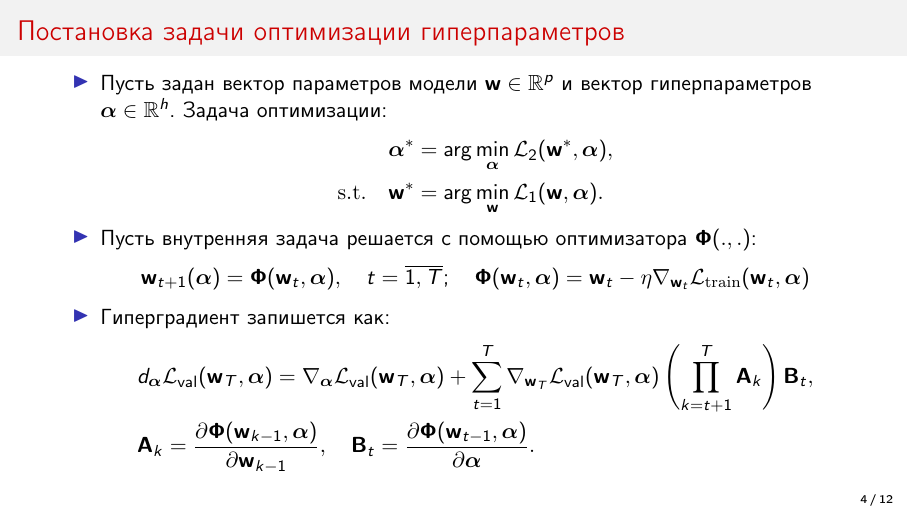
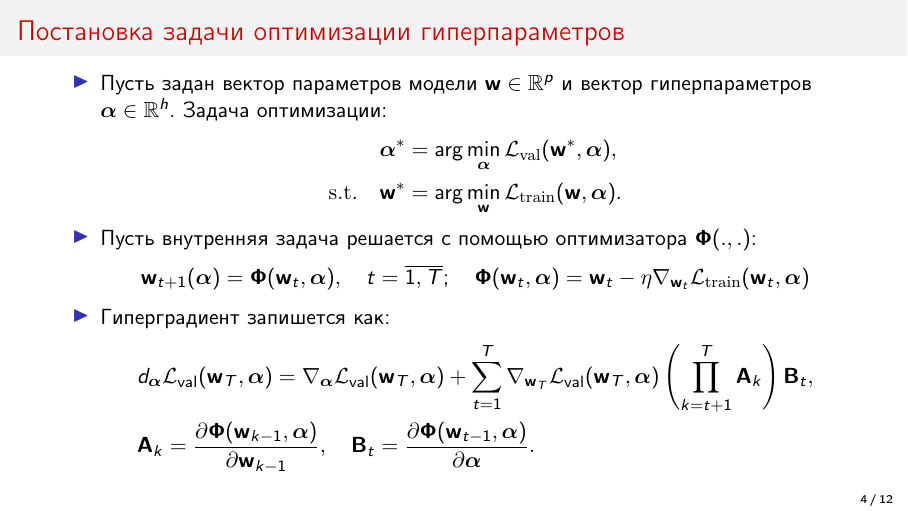
Before and after one commit to Konstantin-Iakovlev/HyperOpt, LaTeX slides (slides/main.tex): page 4 of 12. Compiled offline with pdfLaTeX.

Commit message:
Fixed typos

```diff
--- a/slides/main.tex
+++ b/slides/main.tex
@@ -117,8 +117,8 @@
   \item Пусть задан вектор параметров модели $\mathbf{w} \in \mathbb{R}^p$ и вектор гиперпараметров
   $\boldsymbol{\alpha} \in \mathbb{R}^h$. Задача оптимизации:
   \begin{align*}
-    \boldsymbol{\alpha}^* &= \arg\min_{\boldsymbol{\alpha}}\mathcal{L}_2(\mathbf{w}^*, \boldsymbol{\alpha}), \\
-    \mathrm{s.t.} \quad \mathbf{w}^* &= \arg\min_{\mathbf{w}}\mathcal{L}_1(\mathbf{w}, \boldsymbol{\alpha}).
+    \boldsymbol{\alpha}^* &= \arg\min_{\boldsymbol{\alpha}}\lval(\mathbf{w}^*, \boldsymbol{\alpha}), \\
+    \mathrm{s.t.} \quad \mathbf{w}^* &= \arg\min_{\mathbf{w}}\ltrn(\mathbf{w}, \boldsymbol{\alpha}).
   \end{align*}
   \item Пусть внутренняя задача решается с помощью оптимизатора $\mathbf{\Phi}(., .)$:
   \begin{align*}
```
Also changed, not shown: slides/main.pdf.
